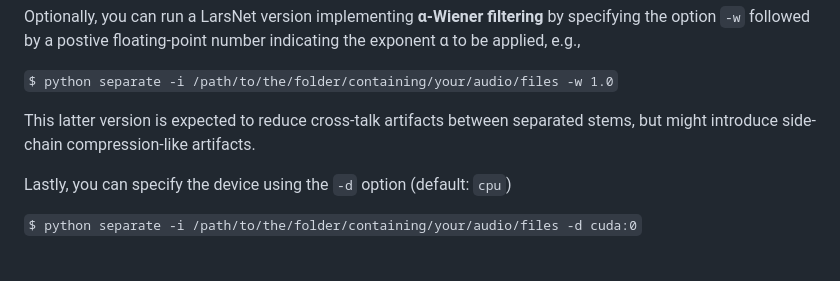
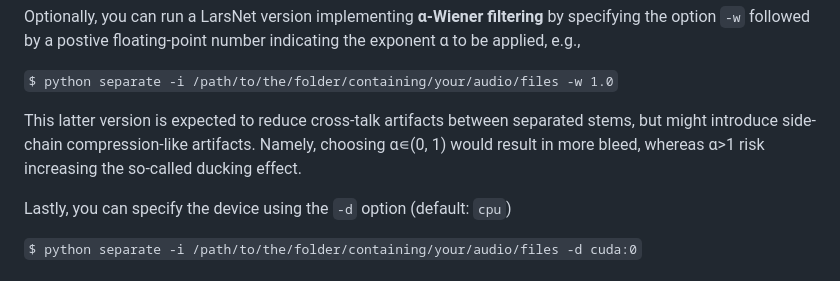
Before and after one commit to polimi-ispl/larsnet, a Markdown page: README.md, the part around the change. Rendered like a GitHub page.

```diff
--- a/README.md
+++ b/README.md
@@ -61,7 +61,7 @@ Optionally, you can run a LarsNet version implementing **α-Wiener filtering** b
 
 `$ python separate -i /path/to/the/folder/containing/your/audio/files -w 1.0`
 
-This latter version is expected to reduce cross-talk artifacts between separated stems, but might introduce side-chain compression-like artifacts.
+This latter version is expected to reduce cross-talk artifacts between separated stems, but might introduce side-chain compression-like artifacts. Namely, choosing α∊(0, 1) would result in more bleed, whereas α>1 risk increasing the so-called ducking effect.
 
 Lastly, you can specify the device using the `-d` option (default: `cpu`)
 
```
